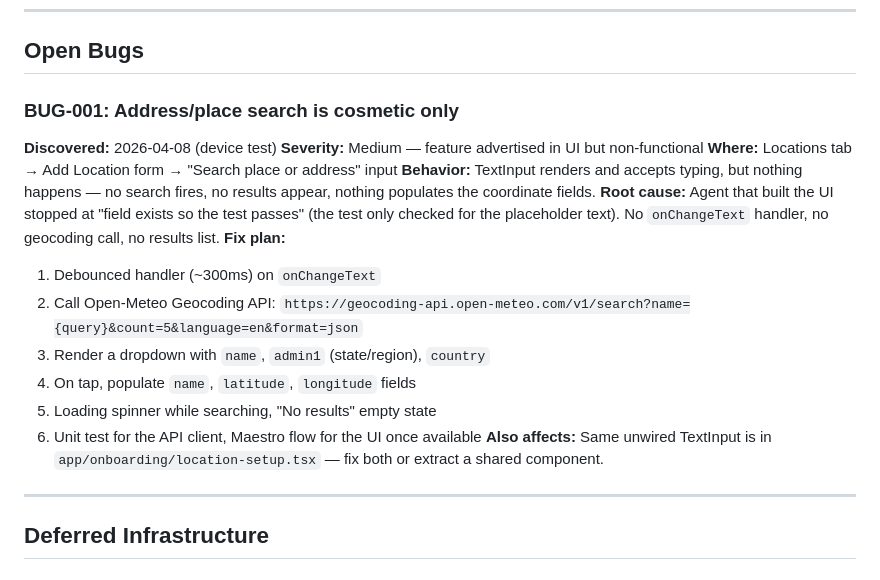
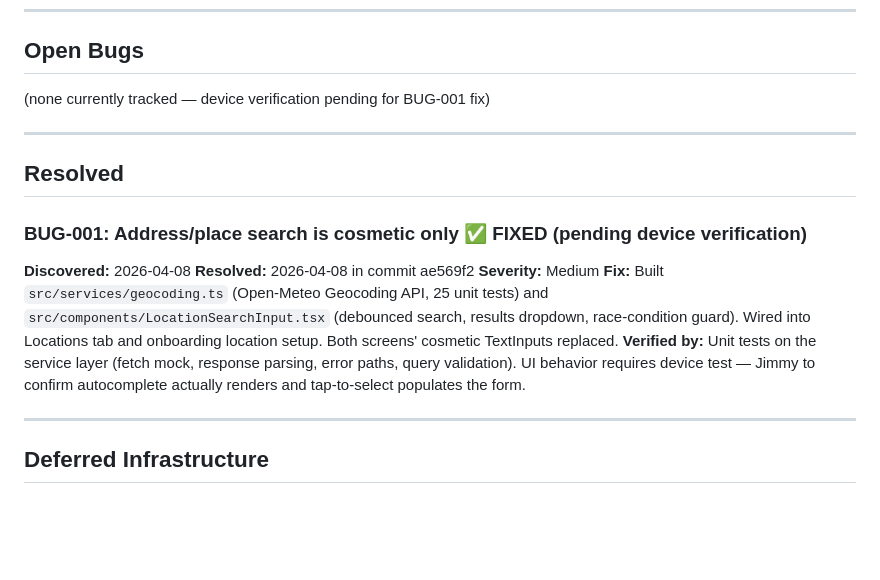
Before and after one commit to jimmythorne10/PingWeather, a Markdown page: docs/KNOWN_ISSUES.md, the part around the change. GitHub-like rendering; blank space fills up the shorter version.

Commit message:
docs: mark BUG-001 fixed pending device verification

```diff
--- a/docs/KNOWN_ISSUES.md
+++ b/docs/KNOWN_ISSUES.md
@@ -7,20 +7,18 @@ plus infrastructure tasks we've intentionally pinned.
 
 ## Open Bugs
 
-### BUG-001: Address/place search is cosmetic only
-**Discovered:** 2026-04-08 (device test)
-**Severity:** Medium — feature advertised in UI but non-functional
-**Where:** Locations tab → Add Location form → "Search place or address" input
-**Behavior:** TextInput renders and accepts typing, but nothing happens — no search fires, no results appear, nothing populates the coordinate fields.
-**Root cause:** Agent that built the UI stopped at "field exists so the test passes" (the test only checked for the placeholder text). No `onChangeText` handler, no geocoding call, no results list.
-**Fix plan:**
-1. Debounced handler (~300ms) on `onChangeText`
-2. Call Open-Meteo Geocoding API: `https://geocoding-api.open-meteo.com/v1/search?name={query}&count=5&language=en&format=json`
-3. Render a dropdown with `name`, `admin1` (state/region), `country`
-4. On tap, populate `name`, `latitude`, `longitude` fields
-5. Loading spinner while searching, "No results" empty state
-6. Unit test for the API client, Maestro flow for the UI once available
-**Also affects:** Same unwired TextInput is in `app/onboarding/location-setup.tsx` — fix both or extract a shared component.
+(none currently tracked — device verification pending for BUG-001 fix)
+
+---
+
+## Resolved
+
+### BUG-001: Address/place search is cosmetic only ✅ FIXED (pending device verification)
+**Discovered:** 2026-04-08
+**Resolved:** 2026-04-08 in commit ae569f2
+**Severity:** Medium
+**Fix:** Built `src/services/geocoding.ts` (Open-Meteo Geocoding API, 25 unit tests) and `src/components/LocationSearchInput.tsx` (debounced search, results dropdown, race-condition guard). Wired into Locations tab and onboarding location setup. Both screens' cosmetic TextInputs replaced.
+**Verified by:** Unit tests on the service layer (fetch mock, response parsing, error paths, query validation). UI behavior requires device test — Jimmy to confirm autocomplete actually renders and tap-to-select populates the form.
 
 ---
 
```
